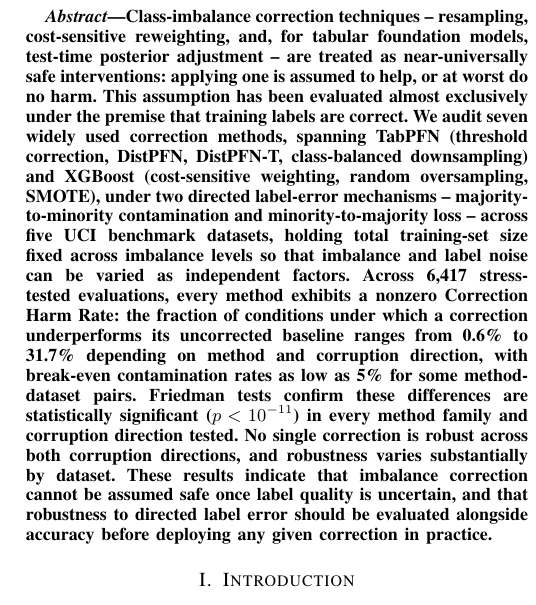
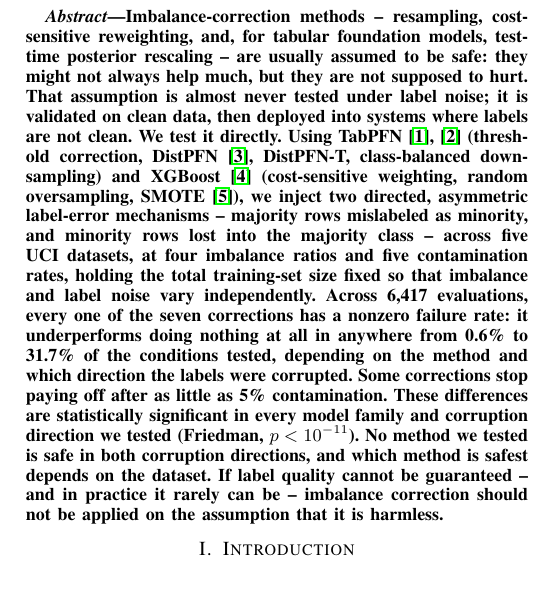
Before and after one commit to darkamgel/Imbalance-Correction, a LaTeX paper (paper/main.tex, which reads paper/sections/00_abstract.tex): part of one column of page 1 of 2, cut at the place of the change. Compiled offline with pdfLaTeX.

Commit message:
Rewrite abstract in a more direct, less AI-boilerplate voice
Cuts the hedgy/formulaic phrasing, adds inline citations for the named
methods (TabPFN, DistPFN, XGBoost, SMOTE) since they're referenced by
name here rather than only in Related Work. Same underlying numbers,
unchanged and still verified against results/.

```diff
--- a/paper/sections/00_abstract.tex
+++ b/paper/sections/00_abstract.tex
@@ -1,23 +1,23 @@
 \begin{abstract}
-Class-imbalance correction techniques -- resampling, cost-sensitive reweighting, and,
-for tabular foundation models, test-time posterior adjustment -- are treated as
-near-universally safe interventions: applying one is assumed to help, or at worst do
-no harm. This assumption has been evaluated almost exclusively under the premise that
-training labels are correct. We audit seven widely used correction methods, spanning
-TabPFN (threshold correction, DistPFN, DistPFN-T, class-balanced downsampling) and
-XGBoost (cost-sensitive weighting, random oversampling, SMOTE), under two directed
-label-error mechanisms -- majority-to-minority contamination and minority-to-majority
-loss -- across five UCI benchmark datasets, holding total training-set size fixed
-across imbalance levels so that imbalance and label noise can be varied as independent
-factors. Across 6{,}417 stress-tested evaluations, every method exhibits a nonzero
-Correction Harm Rate: the fraction of conditions under which a correction
-underperforms its uncorrected baseline ranges from 0.6\% to 31.7\% depending on method
-and corruption direction, with break-even contamination rates as low as 5\% for some
-method-dataset pairs. Friedman tests confirm these differences are statistically
-significant ($p < 10^{-11}$) in every method family and corruption direction tested.
-No single correction is robust across both corruption directions, and robustness
-varies substantially by dataset. These results indicate that imbalance correction
-cannot be assumed safe once label quality is uncertain, and that robustness to
-directed label error should be evaluated alongside accuracy before deploying any
-given correction in practice.
+Imbalance-correction methods -- resampling, cost-sensitive reweighting, and, for
+tabular foundation models, test-time posterior rescaling -- are usually assumed to be
+safe: they might not always help much, but they are not supposed to hurt. That
+assumption is almost never tested under label noise; it is validated on clean data,
+then deployed into systems where labels are not clean. We test it directly. Using
+TabPFN~\cite{hollmann2023tabpfn,hollmann2025tabpfnv2} (threshold correction,
+DistPFN~\cite{lee2026distpfn}, DistPFN-T, class-balanced downsampling) and
+XGBoost~\cite{chen2016xgboost} (cost-sensitive weighting, random oversampling,
+SMOTE~\cite{chawla2002smote}), we inject two directed, asymmetric label-error
+mechanisms -- majority rows mislabeled as minority, and minority rows lost into the
+majority class -- across five UCI datasets, at four imbalance ratios and five
+contamination rates, holding the total training-set size fixed so that imbalance and
+label noise vary independently. Across 6{,}417 evaluations, every one of the seven
+corrections has a nonzero failure rate: it underperforms doing nothing at all in
+anywhere from 0.6\% to 31.7\% of the conditions tested, depending on the method and
+which direction the labels were corrupted. Some corrections stop paying off after as
+little as 5\% contamination. These differences are statistically significant in every
+model family and corruption direction we tested (Friedman, $p < 10^{-11}$). No method
+we tested is safe in both corruption directions, and which method is safest depends on
+the dataset. If label quality cannot be guaranteed -- and in practice it rarely can be
+-- imbalance correction should not be applied on the assumption that it is harmless.
 \end{abstract}
```
